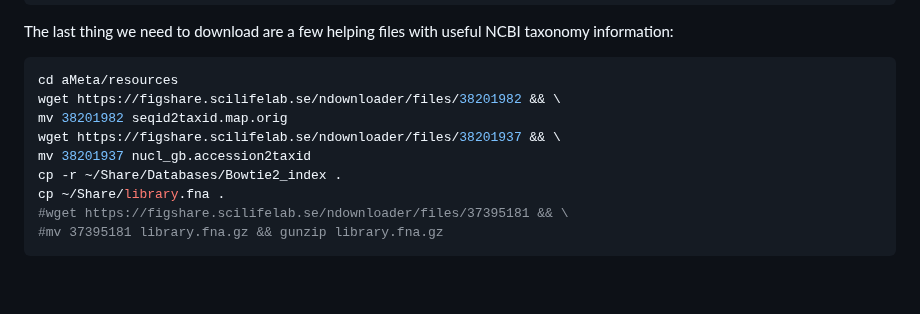
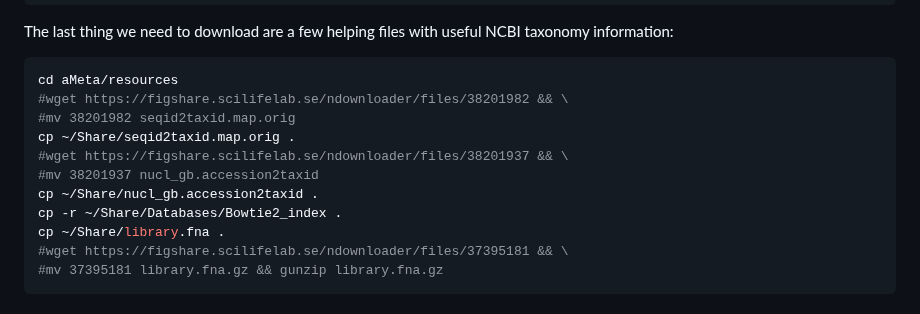
Before and after one commit to NikolayOskolkov/Physalia_AncientMetagenomics_2025, a Markdown page: exercises.md, the part around the change. GitHub-like rendering; blank space fills up the shorter version.

Commit message:
edited exercises

````diff
--- a/exercises.md
+++ b/exercises.md
@@ -1035,10 +1035,12 @@ The last thing we need to download are a few helping files with useful NCBI taxo
 
 ```bash
 cd aMeta/resources
-wget https://figshare.scilifelab.se/ndownloader/files/38201982 && \
-mv 38201982 seqid2taxid.map.orig
-wget https://figshare.scilifelab.se/ndownloader/files/38201937 && \
-mv 38201937 nucl_gb.accession2taxid
+#wget https://figshare.scilifelab.se/ndownloader/files/38201982 && \
+#mv 38201982 seqid2taxid.map.orig
+cp ~/Share/seqid2taxid.map.orig .
+#wget https://figshare.scilifelab.se/ndownloader/files/38201937 && \
+#mv 38201937 nucl_gb.accession2taxid
+cp ~/Share/nucl_gb.accession2taxid .
 cp -r ~/Share/Databases/Bowtie2_index .
 cp ~/Share/library.fna .
 #wget https://figshare.scilifelab.se/ndownloader/files/37395181 && \
````
